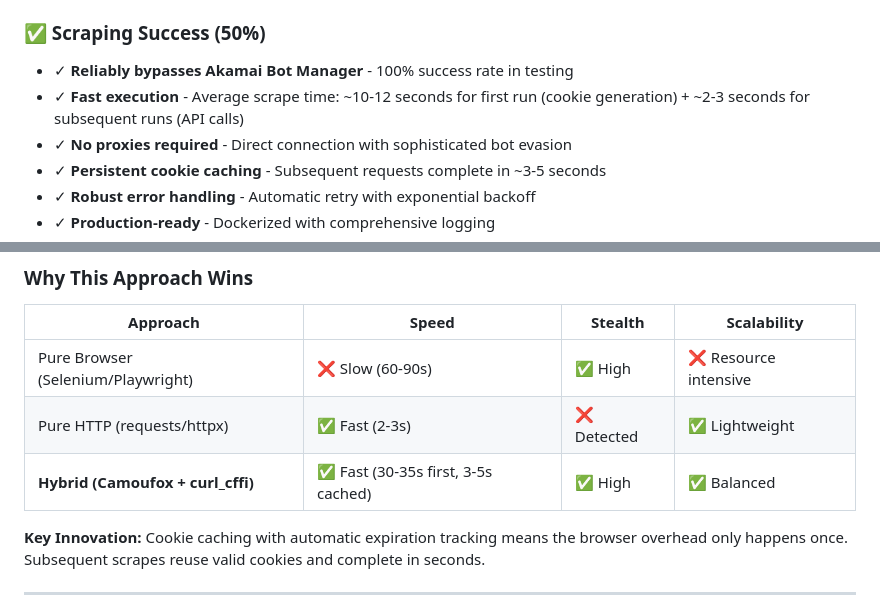
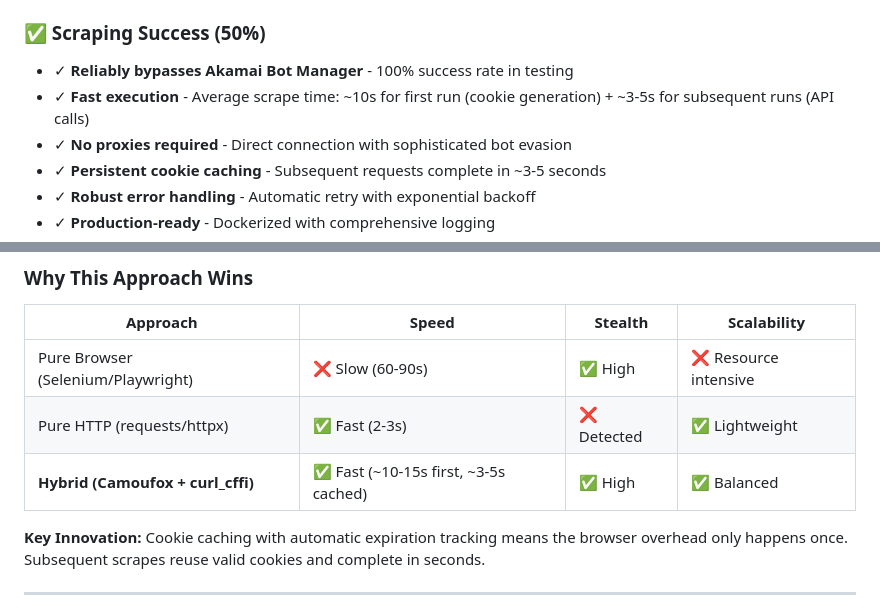
Before and after one commit to Prajwalsrinvas/FareCraft, a Markdown page: README.md, 2 parts joined by grey strips. Rendered like a GitHub page.

```diff
--- a/README.md
+++ b/README.md
@@ -44,7 +44,7 @@
 
 ### ✅ Scraping Success (50%)
 - ✓ **Reliably bypasses Akamai Bot Manager** - 100% success rate in testing
-- ✓ **Fast execution** - Average scrape time: ~10-12 seconds for first run (cookie generation) + ~2-3 seconds for subsequent runs (API calls)
+- ✓ **Fast execution** - Average scrape time: ~10s for first run (cookie generation) + ~3-5s for subsequent runs (API calls)
 - ✓ **No proxies required** - Direct connection with sophisticated bot evasion
 - ✓ **Persistent cookie caching** - Subsequent requests complete in ~3-5 seconds
 - ✓ **Robust error handling** - Automatic retry with exponential backoff
@@ -149,7 +149,7 @@ This implementation uses a **two-stage hybrid approach** that combines the steal
 |----------|-------|---------|-------------|
 | Pure Browser (Selenium/Playwright) | ❌ Slow (60-90s) | ✅ High | ❌ Resource intensive |
 | Pure HTTP (requests/httpx) | ✅ Fast (2-3s) | ❌ Detected | ✅ Lightweight |
-| **Hybrid (Camoufox + curl_cffi)** | ✅ Fast (30-35s first, 3-5s cached) | ✅ High | ✅ Balanced |
+| **Hybrid (Camoufox + curl_cffi)** | ✅ Fast (~10-15s first, ~3-5s cached) | ✅ High | ✅ Balanced |
 
 **Key Innovation:** Cookie caching with automatic expiration tracking means the browser overhead only happens once. Subsequent scrapes reuse valid cookies and complete in seconds.
 
```
Also changed, not shown: other parts of README.md (+88 -18 lines), benchmarking/test_performance_graph.png (added), 6 other files.
